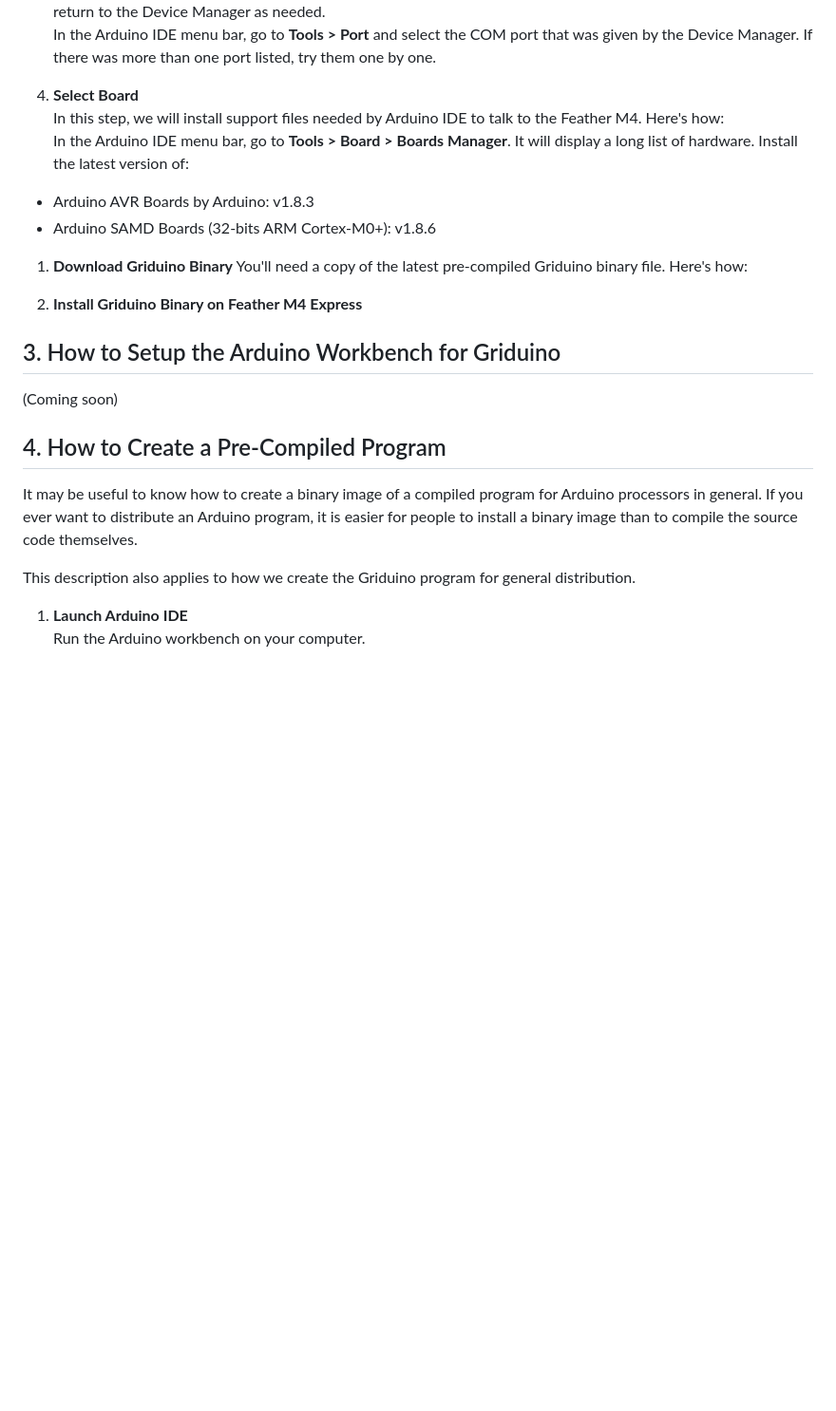
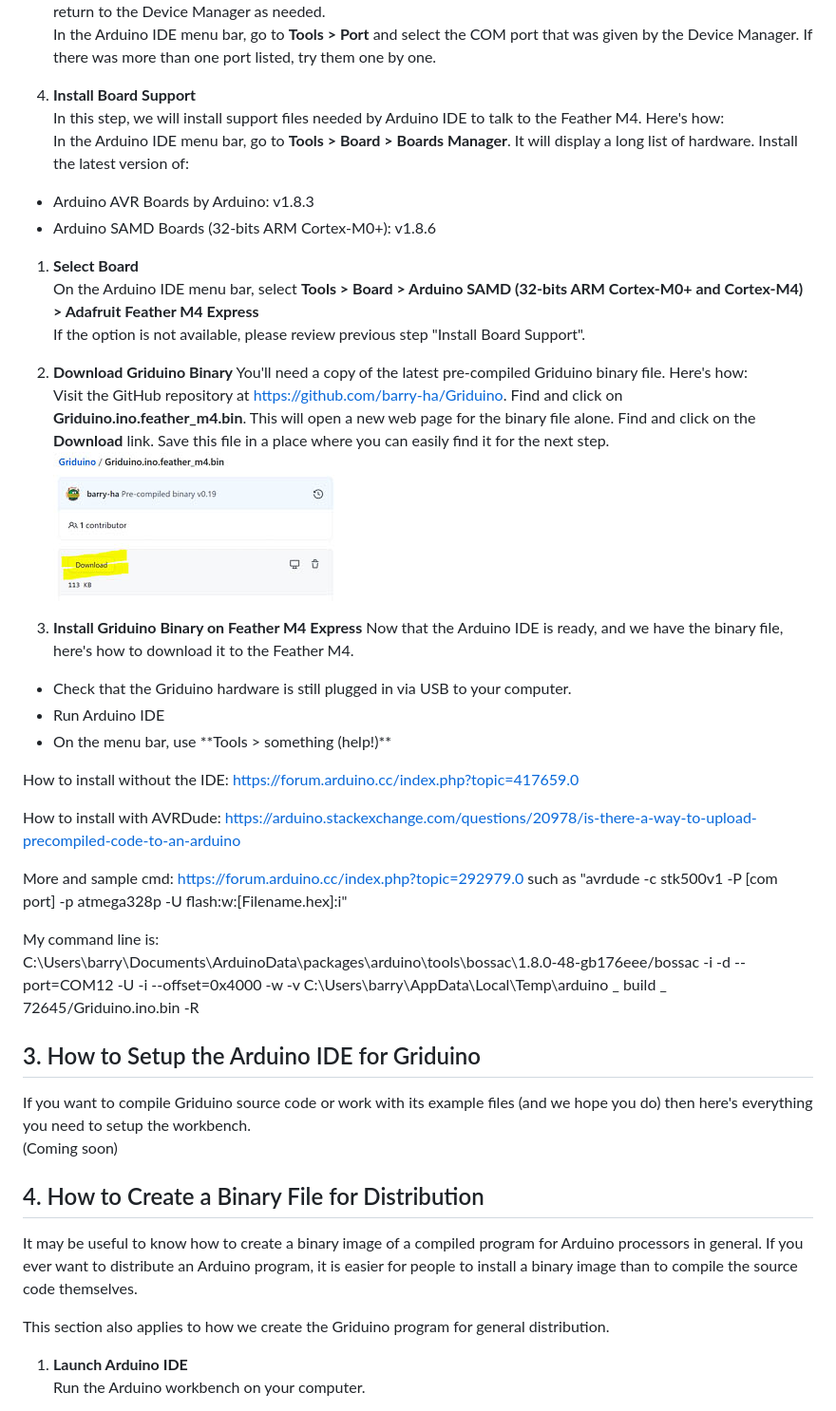
Before and after one commit to barry-ha/Griduino, a Markdown page: PROGRAMMING.md, the part around the change. Shown at 95% size. Rendered like a GitHub page; pictures changed too: hardware/img/download-binary-img1127.jpg (added); blank space fills up the shorter version.

Commit message:
first draft software

```diff
--- a/PROGRAMMING.md
+++ b/PROGRAMMING.md
@@ -27,7 +27,7 @@ You'll need to figure out your COM port for this step. Here's how:<br/>
 On Windows, run the **Device Manager** and expand the section for **Ports**. One of the items listed under Ports represents the Griduino device. It is possible for the port assignment to change from day to day, so be prepared to return to the Device Manager as needed.<br/>
 In the Arduino IDE menu bar, go to **Tools > Port** and select the COM port that was given by the Device Manager. If there was more than one port listed, try them one by one.
 
-1. **Select Board**<br/>
+1. **Install Board Support**<br/>
 In this step, we will install support files needed by Arduino IDE to talk to the Feather M4. Here's how:<br/>
 In the Arduino IDE menu bar, go to **Tools > Board > Boards Manager**. It will display a long list of hardware. Install the latest version of:
 <ul>
@@ -35,20 +35,43 @@ In the Arduino IDE menu bar, go to **Tools > Board > Boards Manager**. It will d
 <li>Arduino SAMD Boards (32-bits ARM Cortex-M0+): v1.8.6</li>
 </ul>
 
+1. **Select Board**<br/>
+On the Arduino IDE menu bar, select **Tools > Board > Arduino SAMD (32-bits ARM Cortex-M0+ and Cortex-M4) > Adafruit Feather M4 Express**<br/>
+If the option is not available, please review previous step "Install Board Support".
+
 1. **Download Griduino Binary**
 You'll need a copy of the latest pre-compiled Griduino binary file. Here's how:<br/>
+Visit the GitHub repository at https://github.com/barry-ha/Griduino. Find and click on **Griduino.ino.feather_m4.bin**. This will open a new web page for the binary file alone. Find and click on the **Download** link. Save this file in a place where you can easily find it for the next step.<br/>
+![](hardware/img/download-binary-img1127.jpg)
+
+1. **Install Griduino Binary on Feather M4 Express**
+Now that the Arduino IDE is ready, and we have the binary file, here's how to download it to the Feather M4.<br/>
+<ul>
+<li>Check that the Griduino hardware is still plugged in via USB to your computer.</li>
+<li>Run Arduino IDE</li>
+<li>On the menu bar, use **Tools > something (help!)**
+</ul>
+
+How to install without the IDE: https://forum.arduino.cc/index.php?topic=417659.0<br/>
+
+How to install with AVRDude: https://arduino.stackexchange.com/questions/20978/is-there-a-way-to-upload-precompiled-code-to-an-arduino<br/>
+
+More and sample cmd: https://forum.arduino.cc/index.php?topic=292979.0 such as "avrdude -c stk500v1 -P [com port] -p atmega328p -U flash:w:[Filename.hex]:i"<br/>
+
+My command line is:<br/>
+C:\Users\barry\Documents\ArduinoData\packages\arduino\tools\bossac\1.8.0-48-gb176eee/bossac -i -d --port=COM12 -U -i --offset=0x4000 -w -v C:\Users\barry\AppData\Local\Temp\arduino _ build _ 72645/Griduino.ino.bin -R
 
 
-1. **Install Griduino Binary on Feather M4 Express**
+<h2>3. How to Setup the Arduino IDE for Griduino</h2>
+If you want to compile Griduino source code or work with its example files (and we hope you do) then here's everything you need to setup the workbench.
 
-<h2>3. How to Setup the Arduino Workbench for Griduino</h2>
 (Coming soon)
 
-<h2>4. How to Create a Pre-Compiled Program</h2>
+<h2>4. How to Create a Binary File for Distribution</h2>
 
 It may be useful to know how to create a binary image of a compiled program for Arduino processors in general. If you ever want to distribute an Arduino program, it is easier for people to install a binary image than to compile the source code themselves.
 
-This description also applies to how we create the Griduino program for general distribution.
+This section also applies to how we create the Griduino program for general distribution.
 
 1. **Launch Arduino IDE**<br/>
 Run the Arduino workbench on your computer.
```
